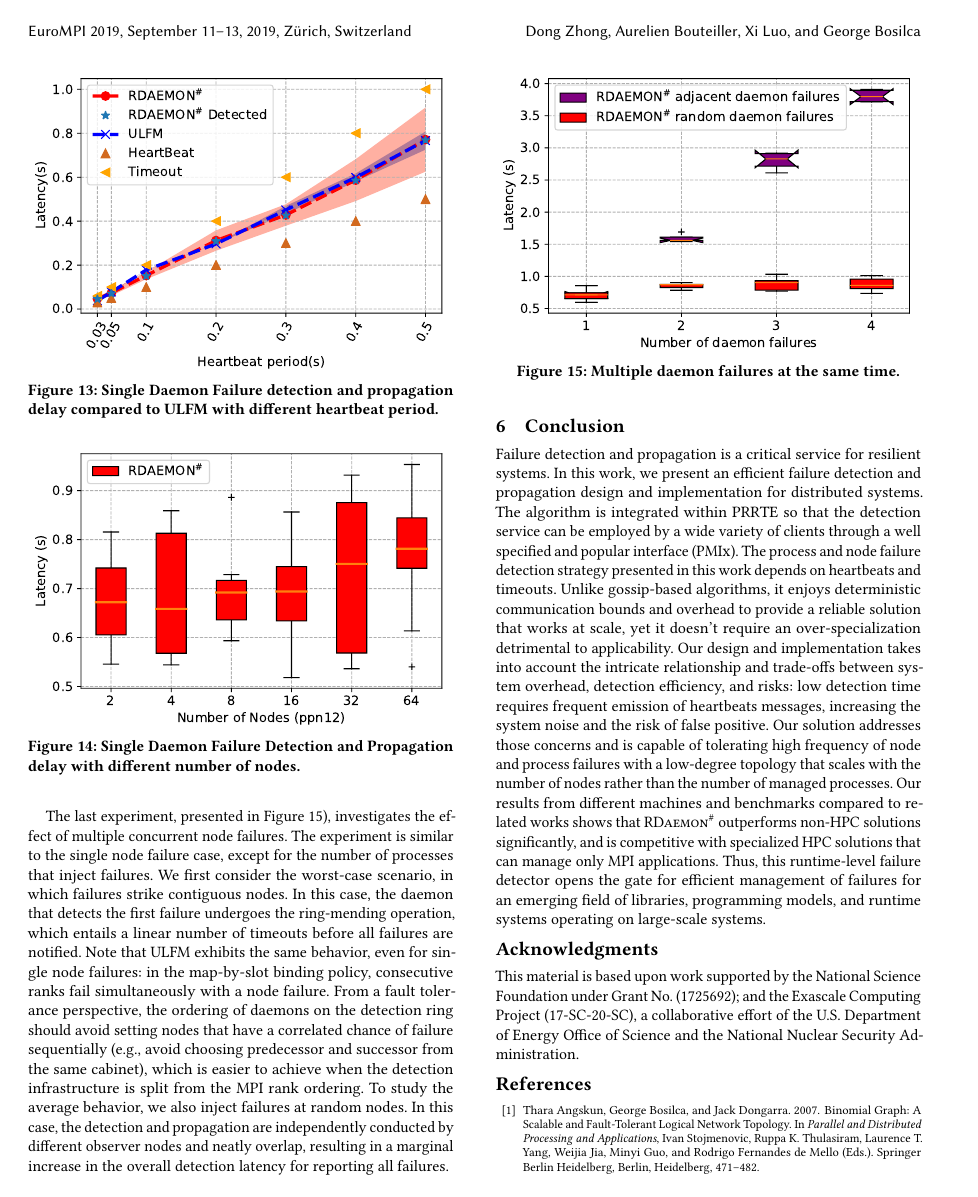
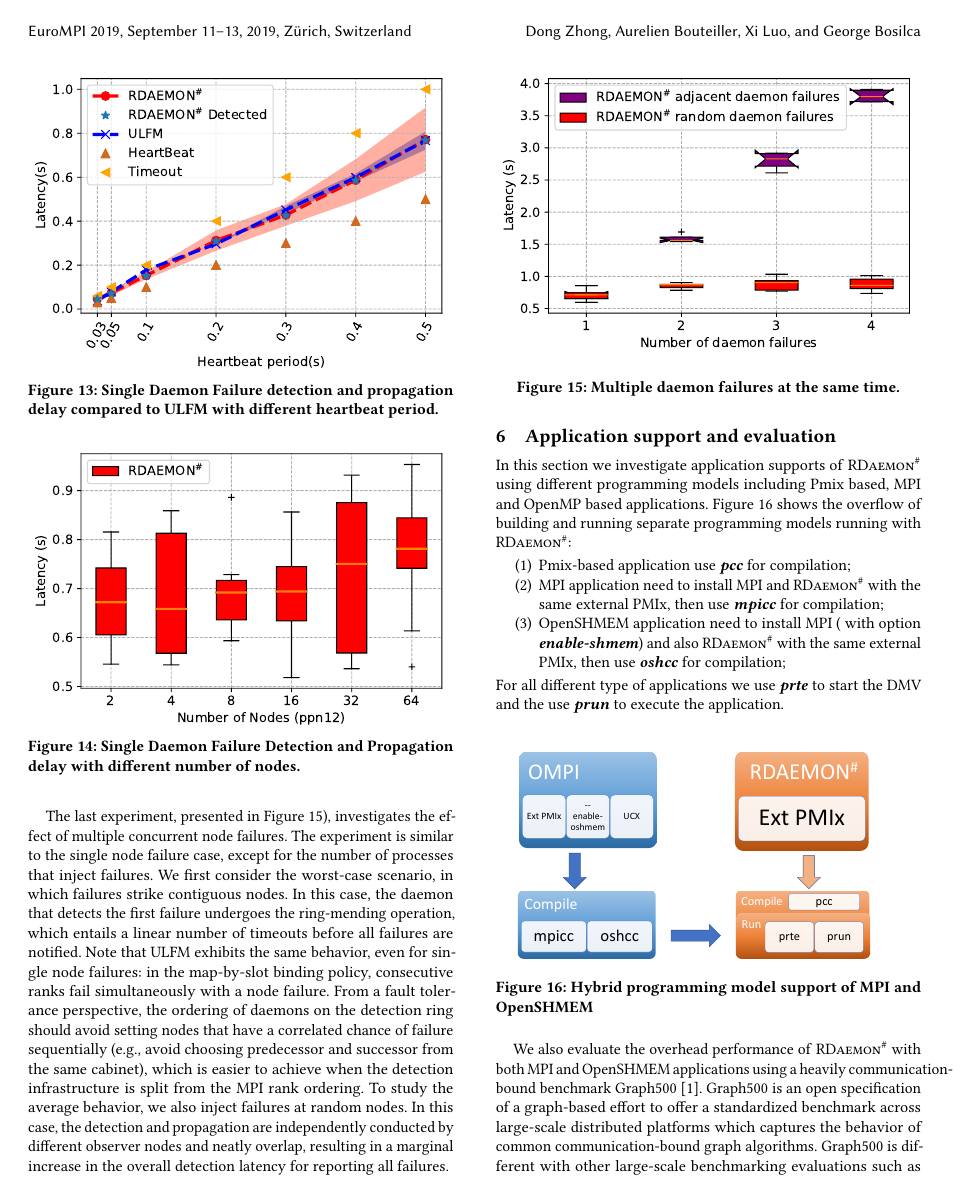
Before and after one commit to dong0321/paco_ft, a LaTeX paper (eurompi19-prrte-detector.tex): page 10 of 11 before the commit and page 10 of 12 after it. Compiled offline with pdfLaTeX.

Commit message:
special issue

```diff
--- a/eurompi19-prrte-detector.tex
+++ b/eurompi19-prrte-detector.tex
@@ -983,8 +983,36 @@ reporting all failures.
 
 \begin{figure}[h]
   \centering
-  \includegraphics[width=\linewidth]{multi_daemon_failures.pdf}\vspace{-1em}
+  \includegraphics[width=\linewidth]{multi_daemon_failures.pdf}
   \caption{Multiple daemon failures at the same time.}
   \label{fig:multi_daemon_failure_nacl}
 \end{figure}
 
+\section{Application support and evaluation}\label{sec:application}
+In this section we investigate application supports of \ourwork using different programming models
+including Pmix based, \mpi and OpenMP based applications.
+Figure~\ref{fig:prrte_with_oshmem} shows the overflow of building and running separate
+programming models running with \ourwork:
+\begin{enumerate}
+  \item Pmix-based application use \textbf{\emph{pcc}} for compilation;
+  \item MPI application need to install \mpi and \ourwork with the same external PMIx, then use \textbf{\emph{mpicc}} for compilation;
+  \item OpenSHMEM application need to install \mpi ( with option \textbf{\emph{enable-shmem}}) and
+  also \ourwork with the same external PMIx, then use \textbf{\emph{oshcc}} for compilation;
+\end{enumerate}
+For all different type of applications we use \textbf{\emph{prte}} to start the DMV and the use \textbf{\emph{prun}} to execute the
+application.
+
+\begin{figure}[h]
+  \centering
+  \includegraphics[width=\linewidth]{prrte_with_oshmem.pdf}\vspace{-1em}
+  \caption{Hybrid programming model support of MPI and OpenSHMEM}
+  \label{fig:prrte_with_oshmem}
+\end{figure}
+
+We also evaluate the overhead performance of \ourwork
+with both MPI and OpenSHMEM applications using a heavily communication-bound benchmark Graph500~\cite{graph500}.
+Graph500 is an open specification of a graph-based effort to offer a standardized
+benchmark across large-scale distributed
+platforms which captures the behavior of common communication-bound graph algorithms.
+Graph500 is different with other large-scale
+benchmarking evaluations such as HPL and HGPGMG which primarily focus on computation
```
Also changed, not shown: sample-base.bib (+20 -0 lines), prrte_with_oshmem.pdf (added), eurompi19-prrte-detector.tex (22 more changed lines).
